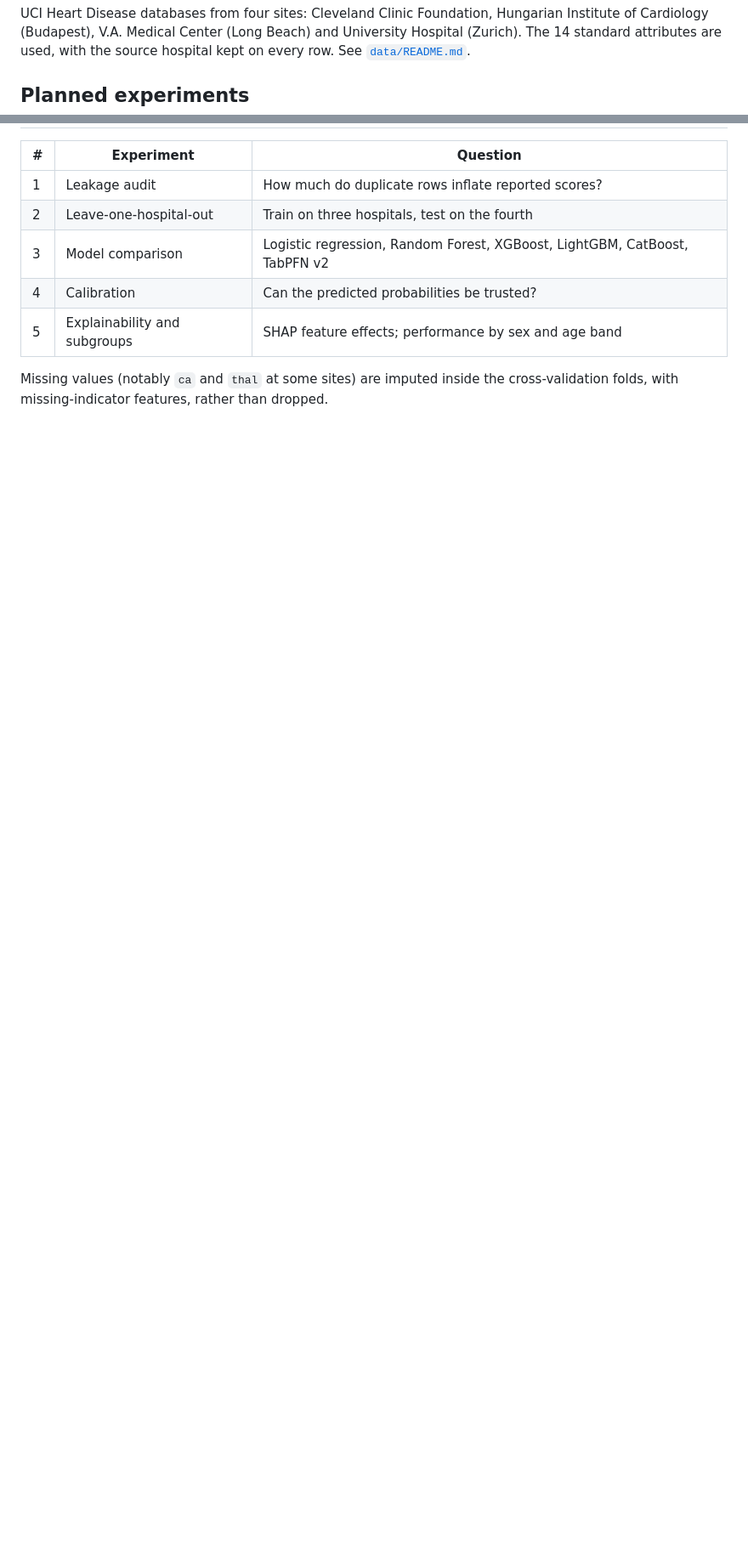
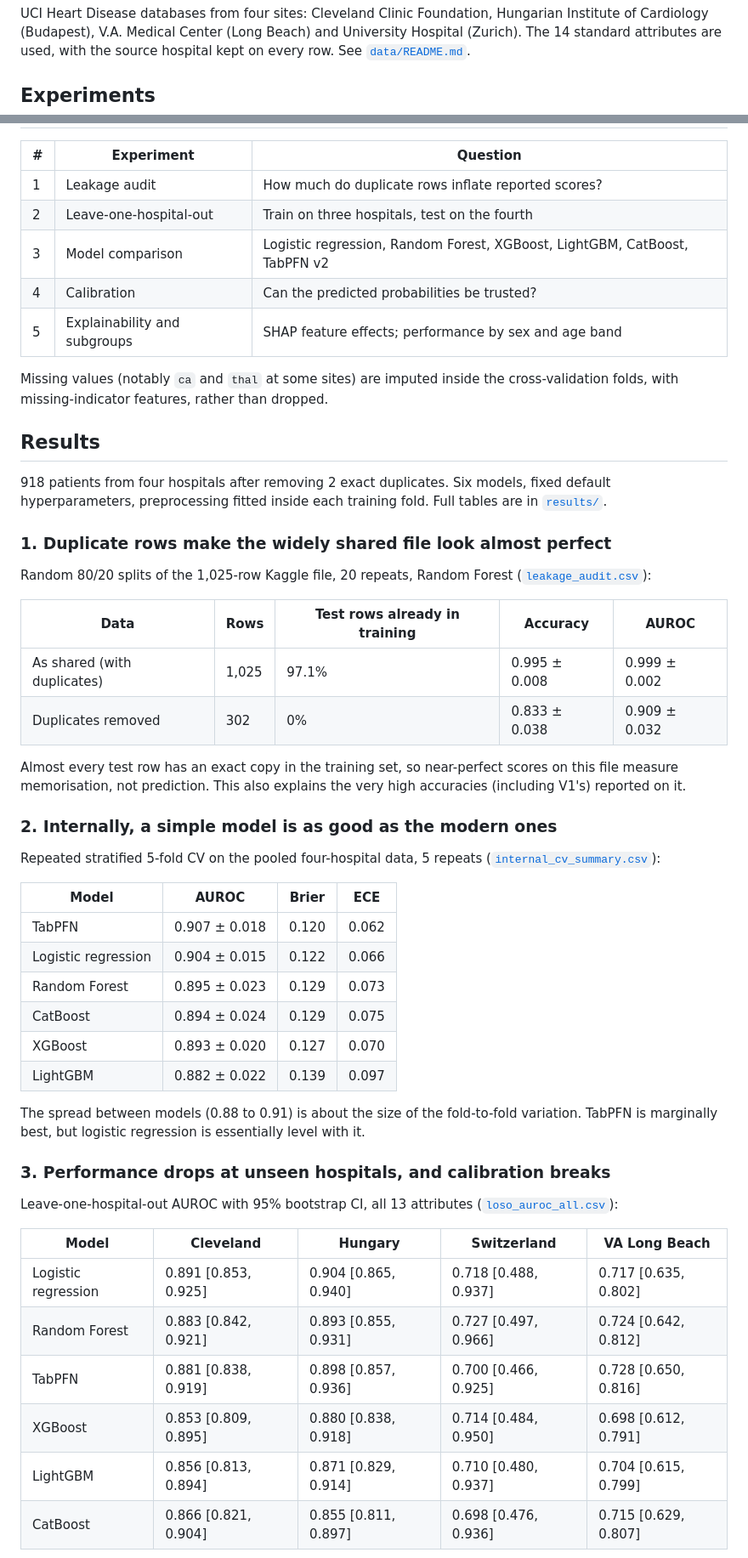
Before and after one commit to MHKhan50/Heart-Disease, a Markdown page: README.md, 2 parts joined by grey strips. Shown at 85% size. Rendered like a GitHub page; blank space fills up the shorter version.

```diff
--- a/README.md
+++ b/README.md
@@ -31,7 +31,7 @@ Hungarian Institute of Cardiology (Budapest), V.A. Medical Center (Long Beach)
 and University Hospital (Zurich). The 14 standard attributes are used, with
 the source hospital kept on every row. See [`data/README.md`](data/README.md).
 
-## Planned experiments
+## Experiments
 
 | # | Experiment | Question |
 |---|---|---|
@@ -43,3 +43,56 @@ the source hospital kept on every row. See [`data/README.md`](data/README.md).
 
 Missing values (notably `ca` and `thal` at some sites) are imputed inside the
 cross-validation folds, with missing-indicator features, rather than dropped.
+
+## Results
+
+918 patients from four hospitals after removing 2 exact duplicates. Six
+models, fixed default hyperparameters, preprocessing fitted inside each
+training fold. Full tables are in [`results/`](results).
+
+### 1. Duplicate rows make the widely shared file look almost perfect
+
+Random 80/20 splits of the 1,025-row Kaggle file, 20 repeats, Random Forest
+([`leakage_audit.csv`](results/leakage_audit.csv)):
+
+| Data | Rows | Test rows already in training | Accuracy | AUROC |
+|---|---|---|---|---|
+| As shared (with duplicates) | 1,025 | 97.1% | 0.995 ± 0.008 | 0.999 ± 0.002 |
+| Duplicates removed | 302 | 0% | 0.833 ± 0.038 | 0.909 ± 0.032 |
+
+Almost every test row has an exact copy in the training set, so near-perfect
+scores on this file measure memorisation, not prediction. This also explains
+the very high accuracies (including V1's) reported on it.
+
+### 2. Internally, a simple model is as good as the modern ones
+
+Repeated stratified 5-fold CV on the pooled four-hospital data, 5 repeats
+([`internal_cv_summary.csv`](results/internal_cv_summary.csv)):
+
+| Model | AUROC | Brier | ECE |
+|---|---|---|---|
+| TabPFN | 0.907 ± 0.018 | 0.120 | 0.062 |
+| Logistic regression | 0.904 ± 0.015 | 0.122 | 0.066 |
+| Random Forest | 0.895 ± 0.023 | 0.129 | 0.073 |
+| CatBoost | 0.894 ± 0.024 | 0.129 | 0.075 |
+| XGBoost | 0.893 ± 0.020 | 0.127 | 0.070 |
+| LightGBM | 0.882 ± 0.022 | 0.139 | 0.097 |
+
+The spread between models (0.88 to 0.91) is about the size of the fold-to-fold
+variation. TabPFN is marginally best, but logistic regression is essentially
+level with it.
+
+### 3. Performance drops at unseen hospitals, and calibration breaks
+
+Leave-one-hospital-out AUROC with 95% bootstrap CI, all 13 attributes
+([`loso_auroc_all.csv`](results/loso_auroc_all.csv)):
+
+| Model | Cleveland | Hungary | Switzerland | VA Long Beach |
+|---|---|---|---|---|
+| Logistic regression | 0.891 [0.853, 0.925] | 0.904 [0.865, 0.940] | 0.718 [0.488, 0.937] | 0.717 [0.635, 0.802] |
+| Random Forest | 0.883 [0.842, 0.921] | 0.893 [0.855, 0.931] | 0.727 [0.497, 0.966] | 0.724 [0.642, 0.812] |
+| TabPFN | 0.881 [0.838, 0.919] | 0.898 [0.857, 0.936] | 0.700 [0.466, 0.925] | 0.728 [0.650, 0.816] |
+| XGBoost | 0.853 [0.809, 0.895] | 0.880 [0.838, 0.918] | 0.714 [0.484, 0.950] | 0.698 [0.612, 0.791] |
+| LightGBM | 0.856 [0.813, 0.894] | 0.871 [0.829, 0.914] | 0.710 [0.480, 0.937] | 0.704 [0.615, 0.799] |
+| CatBoost | 0.866 [0.821, 0.904] | 0.855 [0.811, 0.897] | 0.698 [0.476, 0.936] | 0.715 [0.629, 0.807] |
+
```
Also changed, not shown: other parts of README.md (+57 -1 lines), results/figures/calibration_loso.png (added), results/figures/internal_vs_external.png (added), results/figures/shap_summary.png (added), 9 other files.
